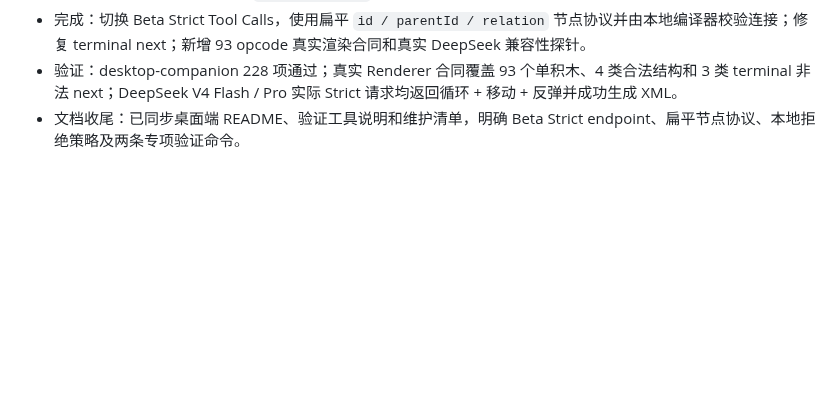
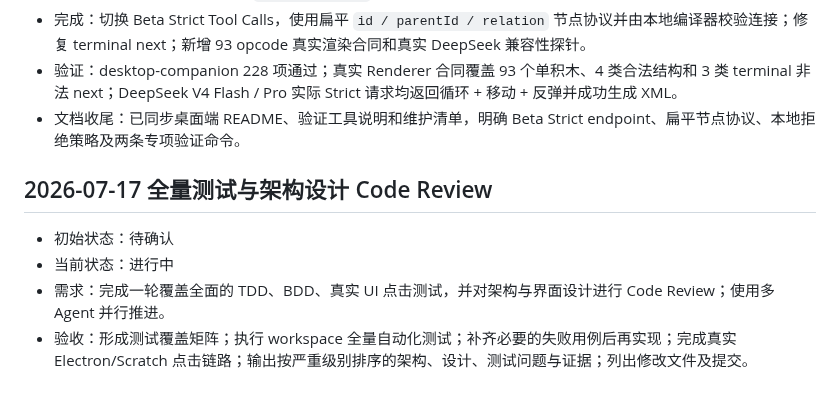
Before and after one commit to scratchai-labs/scratch-ai-local-client, a Markdown page: TASK_QUEUE.md, the part around the change. GitHub-like rendering; blank space fills up the shorter version.

Commit message:
chore: 记录全量测试与架构审查任务
需求：开展 TDD、BDD、真实 UI 点击回归，并完成架构与设计 Code Review。

思路：在 TASK_QUEUE.md 中记录验收范围与当前进行状态，便于后续测试结果回填。

```diff
--- a/TASK_QUEUE.md
+++ b/TASK_QUEUE.md
@@ -257,3 +257,9 @@
 - 完成：切换 Beta Strict Tool Calls，使用扁平 `id / parentId / relation` 节点协议并由本地编译器校验连接；修复 terminal next；新增 93 opcode 真实渲染合同和真实 DeepSeek 兼容性探针。
 - 验证：desktop-companion 228 项通过；真实 Renderer 合同覆盖 93 个单积木、4 类合法结构和 3 类 terminal 非法 next；DeepSeek V4 Flash / Pro 实际 Strict 请求均返回循环 + 移动 + 反弹并成功生成 XML。
 - 文档收尾：已同步桌面端 README、验证工具说明和维护清单，明确 Beta Strict endpoint、扁平节点协议、本地拒绝策略及两条专项验证命令。
+
+## 2026-07-17 全量测试与架构设计 Code Review
+- 初始状态：待确认
+- 当前状态：进行中
+- 需求：完成一轮覆盖全面的 TDD、BDD、真实 UI 点击测试，并对架构与界面设计进行 Code Review；使用多 Agent 并行推进。
+- 验收：形成测试覆盖矩阵；执行 workspace 全量自动化测试；补齐必要的失败用例后再实现；完成真实 Electron/Scratch 点击链路；输出按严重级别排序的架构、设计、测试问题与证据；列出修改文件及提交。
```
